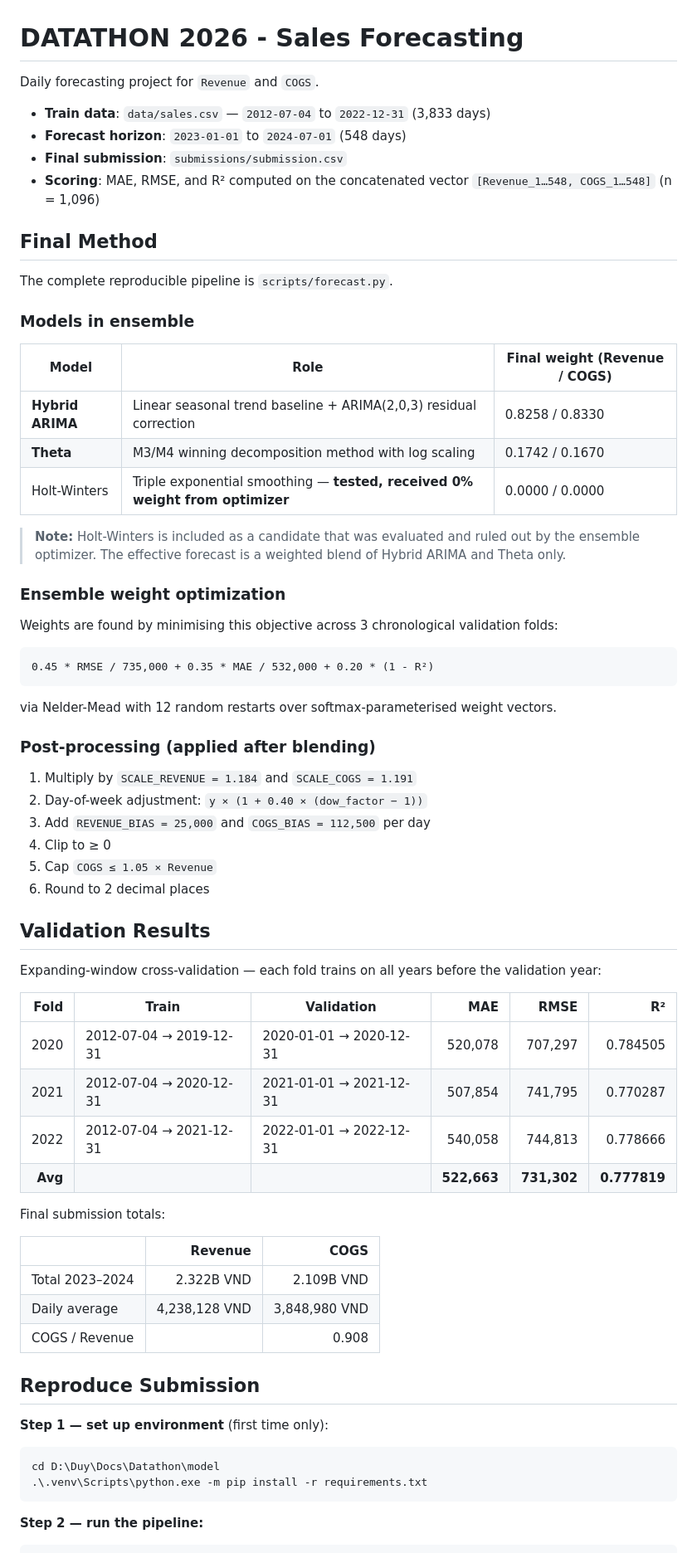
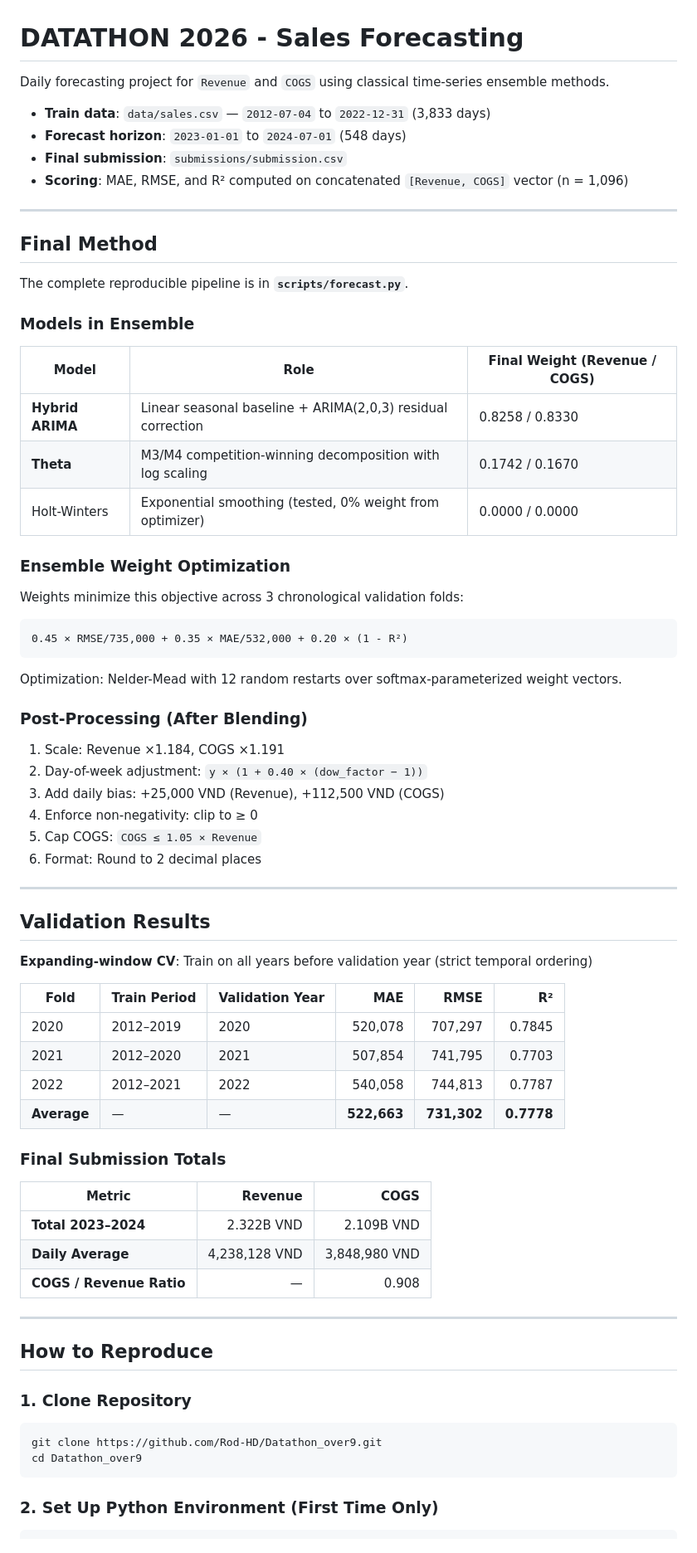
Before and after one commit to Rod-HD/Datathon_over9, a Markdown page: README.md, the part around one of its changes. Shown at 83% size. Drawn GitHub-style.

Commit message:
Update README: make generic guide without local machine paths

````diff
--- a/README.md
+++ b/README.md
@@ -1,73 +1,76 @@
 # DATATHON 2026 - Sales Forecasting
 
-Daily forecasting project for `Revenue` and `COGS`.
+Daily forecasting project for `Revenue` and `COGS` using classical time-series ensemble methods.
 
 - **Train data**: `data/sales.csv` — `2012-07-04` to `2022-12-31` (3,833 days)
 - **Forecast horizon**: `2023-01-01` to `2024-07-01` (548 days)
 - **Final submission**: `submissions/submission.csv`
-- **Scoring**: MAE, RMSE, and R² computed on the concatenated vector `[Revenue_1…548, COGS_1…548]` (n = 1,096)
+- **Scoring**: MAE, RMSE, and R² computed on concatenated `[Revenue, COGS]` vector (n = 1,096)
+
+---
 
 ## Final Method
 
-The complete reproducible pipeline is `scripts/forecast.py`.
+The complete reproducible pipeline is in **`scripts/forecast.py`**.
 
-### Models in ensemble
+### Models in Ensemble
 
-| Model | Role | Final weight (Revenue / COGS) |
+| Model | Role | Final Weight (Revenue / COGS) |
 |---|---|---|
-| **Hybrid ARIMA** | Linear seasonal trend baseline + ARIMA(2,0,3) residual correction | 0.8258 / 0.8330 |
-| **Theta** | M3/M4 winning decomposition method with log scaling | 0.1742 / 0.1670 |
-| Holt-Winters | Triple exponential smoothing — **tested, received 0% weight from optimizer** | 0.0000 / 0.0000 |
+| **Hybrid ARIMA** | Linear seasonal baseline + ARIMA(2,0,3) residual correction | 0.8258 / 0.8330 |
+| **Theta** | M3/M4 competition-winning decomposition with log scaling | 0.1742 / 0.1670 |
+| Holt-Winters | Exponential smoothing (tested, 0% weight from optimizer) | 0.0000 / 0.0000 |
 
-> **Note:** Holt-Winters is included as a candidate that was evaluated and ruled out by the
-> ensemble optimizer. The effective forecast is a weighted blend of Hybrid ARIMA and Theta only.
+### Ensemble Weight Optimization
 
-### Ensemble weight optimization
-
-Weights are found by minimising this objective across 3 chronological validation folds:
+Weights minimize this objective across 3 chronological validation folds:
 
 ```
-0.45 * RMSE / 735,000 + 0.35 * MAE / 532,000 + 0.20 * (1 - R²)
+0.45 × RMSE/735,000 + 0.35 × MAE/532,000 + 0.20 × (1 - R²)
 ```
 
-via Nelder-Mead with 12 random restarts over softmax-parameterised weight vectors.
+Optimization: Nelder-Mead with 12 random restarts over softmax-parameterized weight vectors.
 
-### Post-processing (applied after blending)
+### Post-Processing (After Blending)
 
-1. Multiply by `SCALE_REVENUE = 1.184` and `SCALE_COGS = 1.191`
+1. Scale: Revenue ×1.184, COGS ×1.191
 2. Day-of-week adjustment: `y × (1 + 0.40 × (dow_factor − 1))`
-3. Add `REVENUE_BIAS = 25,000` and `COGS_BIAS = 112,500` per day
-4. Clip to ≥ 0
-5. Cap `COGS ≤ 1.05 × Revenue`
-6. Round to 2 decimal places
+3. Add daily bias: +25,000 VND (Revenue), +112,500 VND (COGS)
+4. Enforce non-negativity: clip to ≥ 0
+5. Cap COGS: `COGS ≤ 1.05 × Revenue`
+6. Format: Round to 2 decimal places
+
+---
 
 ## Validation Results
 
-Expanding-window cross-validation — each fold trains on all years before the validation year:
+**Expanding-window CV**: Train on all years before validation year (strict temporal ordering)
 
-| Fold | Train | Validation | MAE | RMSE | R² |
-|---:|---|---|---:|---:|---:|
-| 2020 | 2012-07-04 → 2019-12-31 | 2020-01-01 → 2020-12-31 | 520,078 | 707,297 | 0.784505 |
-| 2021 | 2012-07-04 → 2020-12-31 | 2021-01-01 → 2021-12-31 | 507,854 | 741,795 | 0.770287 |
-| 2022 | 2012-07-04 → 2021-12-31 | 2022-01-01 → 2022-12-31 | 540,058 | 744,813 | 0.778666 |
-| **Avg** | | | **522,663** | **731,302** | **0.777819** |
+| Fold | Train Period | Validation Year | MAE | RMSE | R² |
+|---|---|---|---:|---:|---:|
+| 2020 | 2012–2019 | 2020 | 520,078 | 707,297 | 0.7845 |
+| 2021 | 2012–2020 | 2021 | 507,854 | 741,795 | 0.7703 |
+| 2022 | 2012–2021 | 2022 | 540,058 | 744,813 | 0.7787 |
+| **Average** | — | — | **522,663** | **731,302** | **0.7778** |
 
-Final submission totals:
+### Final Submission Totals
 
-| | Revenue | COGS |
+| Metric | Revenue | COGS |
 |---|---:|---:|
-| Total 2023–2024 | 2.322B VND | 2.109B VND |
-| Daily average | 4,238,128 VND | 3,848,980 VND |
-| COGS / Revenue | | 0.908 |
+| **Total 2023–2024** | 2.322B VND | 2.109B VND |
+| **Daily Average** | 4,238,128 VND | 3,848,980 VND |
+| **COGS / Revenue Ratio** | — | 0.908 |
 
-## Reproduce Submission
+---
 
-**Step 1 — set up environment** (first time only):
+## How to Reproduce
 
-```powershell
-cd D:\Duy\Docs\Datathon\model
-.\.venv\Scripts\python.exe -m pip install -r requirements.txt
+### 1. Clone Repository
+
+```bash
+git clone https://github.com/Rod-HD/Datathon_over9.git
+cd Datathon_over9
 ```
 
-**Step 2 — run the pipeline:**
+### 2. Set Up Python Environment (First Time Only)
 
````
Also changed, not shown: other parts of README.md (+144 -64 lines).
